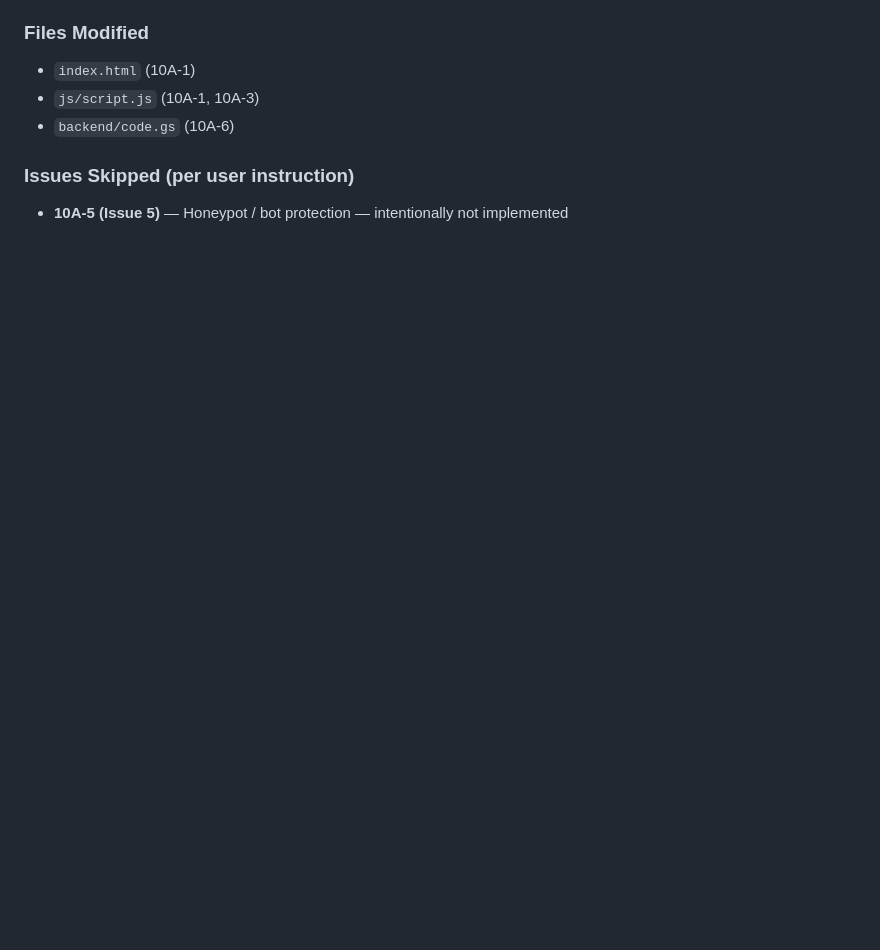
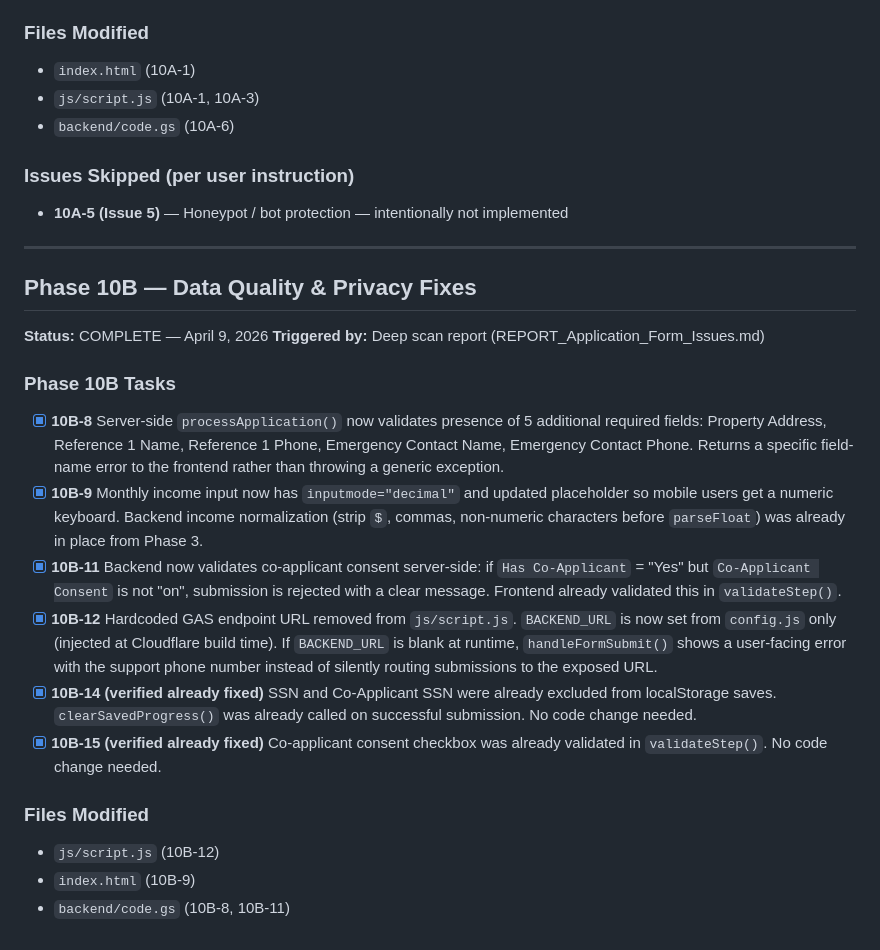
Before and after one commit to choice121/Apply_choice_properties, a Markdown page: PROJECT_STATUS.md, the part around the change. GitHub-like rendering; blank space fills up the shorter version.

Commit message:
docs: add Phase 10B completion record

```diff
--- a/PROJECT_STATUS.md
+++ b/PROJECT_STATUS.md
@@ -552,3 +552,25 @@ All 5 verification checks passed:
 
   ### Issues Skipped (per user instruction)
   - **10A-5 (Issue 5)** — Honeypot / bot protection — intentionally not implemented
+
+
+  ---
+
+  ## Phase 10B — Data Quality & Privacy Fixes
+
+  **Status:** COMPLETE — April 9, 2026
+  **Triggered by:** Deep scan report (REPORT_Application_Form_Issues.md)
+
+  ### Phase 10B Tasks
+
+  - [x] **10B-8** Server-side `processApplication()` now validates presence of 5 additional required fields: Property Address, Reference 1 Name, Reference 1 Phone, Emergency Contact Name, Emergency Contact Phone. Returns a specific field-name error to the frontend rather than throwing a generic exception.
+  - [x] **10B-9** Monthly income input now has `inputmode="decimal"` and updated placeholder so mobile users get a numeric keyboard. Backend income normalization (strip `$`, commas, non-numeric characters before `parseFloat`) was already in place from Phase 3.
+  - [x] **10B-11** Backend now validates co-applicant consent server-side: if `Has Co-Applicant` = "Yes" but `Co-Applicant Consent` is not "on", submission is rejected with a clear message. Frontend already validated this in `validateStep()`.
+  - [x] **10B-12** Hardcoded GAS endpoint URL removed from `js/script.js`. `BACKEND_URL` is now set from `config.js` only (injected at Cloudflare build time). If `BACKEND_URL` is blank at runtime, `handleFormSubmit()` shows a user-facing error with the support phone number instead of silently routing submissions to the exposed URL.
+  - [x] **10B-14 (verified already fixed)** SSN and Co-Applicant SSN were already excluded from localStorage saves. `clearSavedProgress()` was already called on successful submission. No code change needed.
+  - [x] **10B-15 (verified already fixed)** Co-applicant consent checkbox was already validated in `validateStep()`. No code change needed.
+
+  ### Files Modified
+  - `js/script.js` (10B-12)
+  - `index.html` (10B-9)
+  - `backend/code.gs` (10B-8, 10B-11)
```
